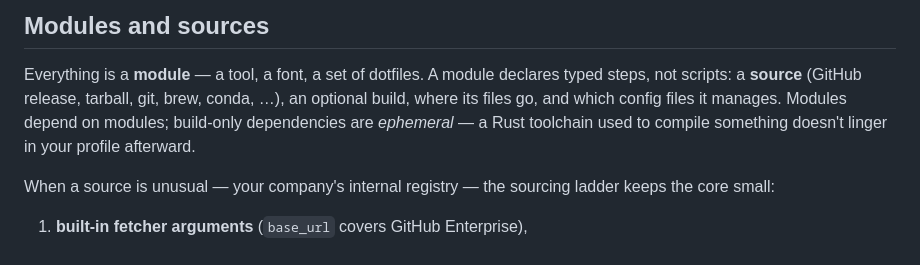
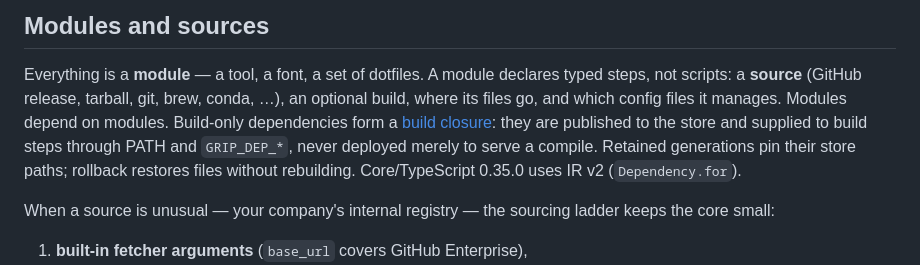
Before and after one commit to gripsack-dev/gripsack-dev.github.io, a Markdown page: doc/architecture.md, the part around the change. Drawn GitHub-style.

```diff
--- a/doc/architecture.md
+++ b/doc/architecture.md
@@ -50,9 +50,12 @@ environment.
 Everything is a **module** — a tool, a font, a set of dotfiles. A module
 declares typed steps, not scripts: a **source** (GitHub release,
 tarball, git, brew, conda, …), an optional build, where its files go, and
-which config files it manages. Modules depend on modules; build-only
-dependencies are *ephemeral* — a Rust toolchain used to compile
-something doesn't linger in your profile afterward.
+which config files it manages. Modules depend on modules. Build-only
+dependencies form a [build closure](modules.md#dependencies): they are
+published to the store and supplied to build steps through PATH and
+`GRIP_DEP_*`, never deployed merely to serve a compile. Retained
+generations pin their store paths; rollback restores files without
+rebuilding. Core/TypeScript 0.35.0 uses IR v2 (`Dependency.for`).
 
 When a source is unusual — your company's internal registry — the
 sourcing ladder keeps the core small:
```
Also changed, not shown: doc/modules.md (+56 -2 lines), doc/roadmap.md (+20 -6 lines).
